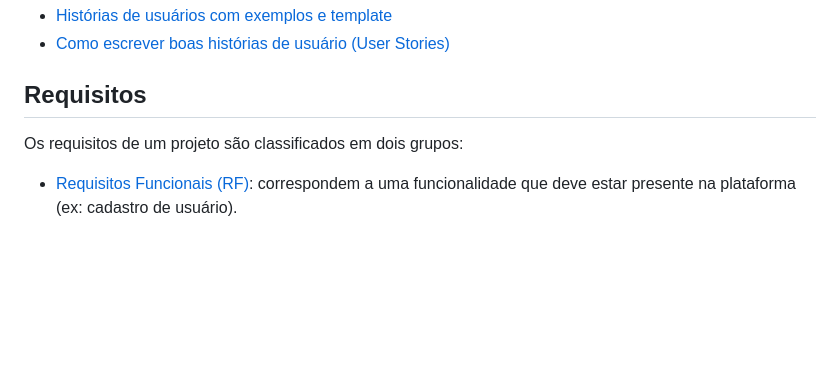
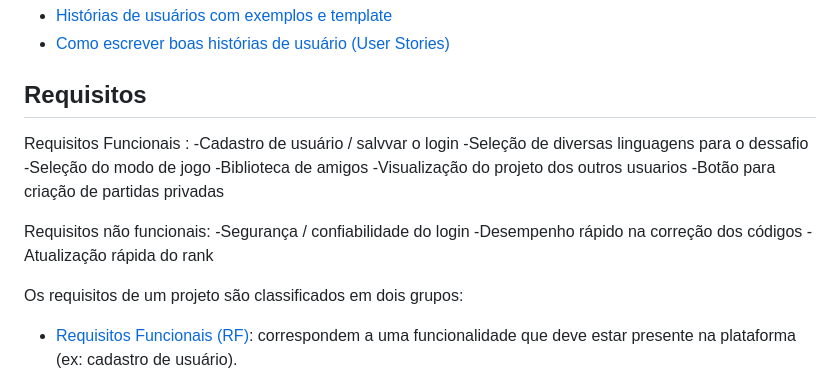
Before and after one commit to teteuw/plf-es-2024-1-ti1-0385200-rinha-de-programadores, a Markdown page: docs/README.md, the part around one of its changes. Drawn GitHub-style; blank space fills up the shorter version.

```diff
--- a/docs/README.md
+++ b/docs/README.md
@@ -117,6 +163,19 @@ Apresente aqui as histórias de usuário que são relevantes para o projeto de s
 - [Como escrever boas histórias de usuário (User Stories)](https://medium.com/vertice/como-escrever-boas-users-stories-hist%C3%B3rias-de-usu%C3%A1rios-b29c75043fac)
 
 ## Requisitos
+
+Requisitos Funcionais :
+-Cadastro de usuário / salvvar o login
+-Seleção de diversas linguagens para o dessafio
+-Seleção do modo de jogo
+-Biblioteca de amigos
+-Visualização do projeto dos outros usuarios
+-Botão para criação de partidas privadas
+
+Requisitos não funcionais:
+-Segurança / confiabilidade do login
+-Desempenho rápido na correção dos códigos
+-Atualização rápida do rank
 
 Os requisitos de um projeto são classificados em dois grupos:
 
```
Also changed, not shown: other parts of docs/README.md (+46 -0 lines).
